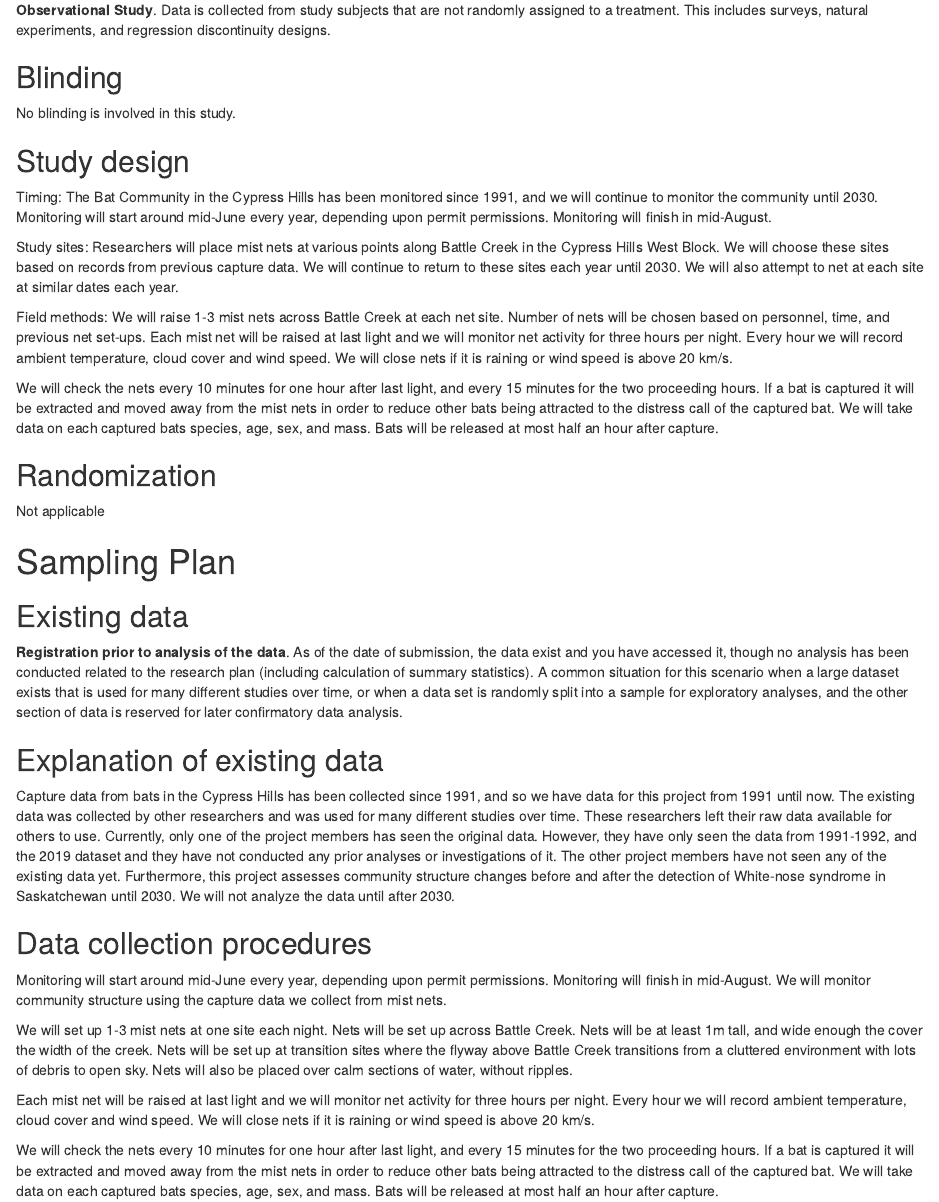
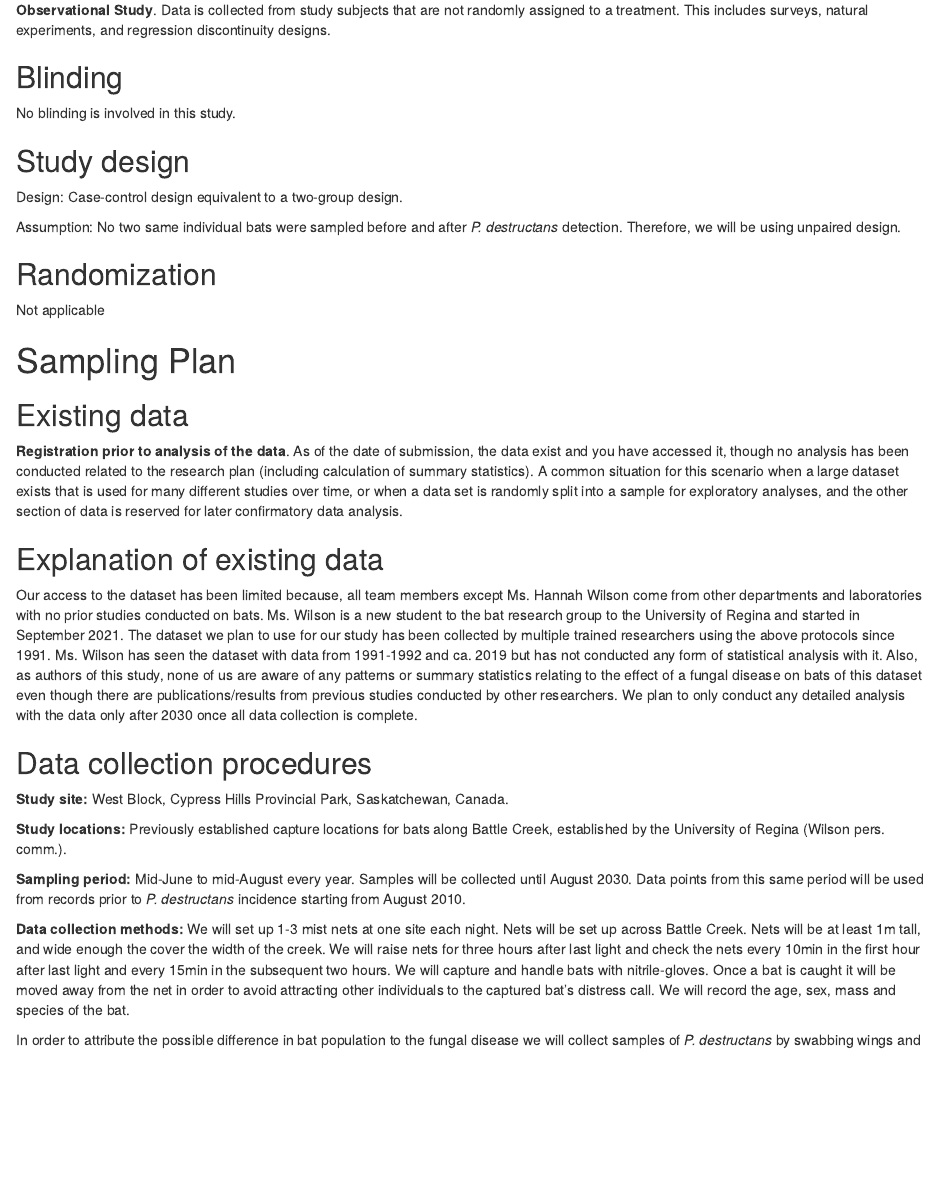
Before and after one commit to TanyaS08/LDP_PreReg, an R Markdown document (prereg_ms.Rmd): the page in a window 1100 px wide, from 1240 px down. Rendered offline with R 4.5, knitr and Pandoc, with nearby package versions; drawn as R Markdown's standard HTML page in place of the format the file asks for; some code elsewhere in the file could not run offline.

Commit message:
Fixed design plan

````diff
--- a/prereg_ms.Rmd
+++ b/prereg_ms.Rmd
@@ -94,30 +94,10 @@ No blinding is involved in this study.
 
 ## Study design
 
-Timing: The Bat Community in the Cypress Hills has been monitored since
-1991, and we will continue to monitor the community until 2030.
-Monitoring will start around mid-June every year, depending upon permit
-permissions. Monitoring will finish in mid-August.
+Design: Case-control design equivalent to a two-group design.
 
-Study sites: Researchers will place mist nets at various points along
-Battle Creek in the Cypress Hills West Block. We will choose these sites
-based on records from previous capture data. We will continue to return
-to these sites each year until 2030. We will also attempt to net at each
-site at similar dates each year.
-
-Field methods: We will raise 1-3 mist nets across Battle Creek at each
-net site. Number of nets will be chosen based on personnel, time, and
-previous net set-ups. Each mist net will be raised at last light and we
-will monitor net activity for three hours per night. Every hour we will
-record ambient temperature, cloud cover and wind speed. We will close
-nets if it is raining or wind speed is above 20 km/s.
-
-We will check the nets every 10 minutes for one hour after last light,
-and every 15 minutes for the two proceeding hours. If a bat is captured
-it will be extracted and moved away from the mist nets in order to
-reduce other bats being attracted to the distress call of the captured
-bat. We will take data on each captured bats species, age, sex, and
-mass. Bats will be released at most half an hour after capture.
+Assumption: No two same individual bats were sampled before and after
+*P. destructans* detection. Therefore, we will be using unpaired design.
 
 ## Randomization
 
@@ -149,18 +129,20 @@ An appropriate instance of using existing data would be collecting a sample size
 
 Example: An appropriate instance of using existing data would be collecting a sample size much larger than is required for the study, using a small portion of it to conduct exploratory analysis, and then registering one particular analysis that showed promising results. After registration, conduct the specified analysis on that part of the dataset that had not been investigated by the researcher up to that point. -->
 ```
-Capture data from bats in the Cypress Hills has been collected since
-1991, and so we have data for this project from 1991 until now. The
-existing data was collected by other researchers and was used for many
-different studies over time. These researchers left their raw data
-available for others to use. Currently, only one of the project members
-has seen the original data. However, they have only seen the data from
-1991-1992, and the 2019 dataset and they have not conducted any prior
-analyses or investigations of it. The other project members have not
-seen any of the existing data yet. Furthermore, this project assesses
-community structure changes before and after the detection of White-nose
-syndrome in Saskatchewan until 2030. We will not analyze the data until
-after 2030.
+Our access to the dataset has been limited because, all team members
+except Ms. Hannah Wilson come from other departments and laboratories
+with no prior studies conducted on bats. Ms. Wilson is a new student to
+the bat research group to the University of Regina and started in
+September 2021. The dataset we plan to use for our study has been
+collected by multiple trained researchers using the above protocols
+since 1991. Ms. Wilson has seen the dataset with data from 1991-1992 and
+ca. 2019 but has not conducted any form of statistical analysis with it.
+Also, as authors of this study, none of us are aware of any patterns or
+summary statistics relating to the effect of a fungal disease on bats of
+this dataset even though there are publications/results from previous
+studies conducted by other researchers. We plan to only conduct any
+detailed analysis with the data only after 2030 once all data collection
+is complete.
 
 ## Data collection procedures
 
@@ -171,28 +153,27 @@ The answer to this question requires a specific set of instructions so that anot
 
 Example: Participants will be recruited through advertisements at local pastry shops. Participants will be paid $10 for agreeing to participate (raised to $30 if our sample size is not reached within 15 days of beginning recruitment). Participants must be at least 18 years old and be able to eat the ingredients of the pastries. -->
 ```
-Monitoring will start around mid-June every year, depending upon permit
-permissions. Monitoring will finish in mid-August. We will monitor
-community structure using the capture data we collect from mist nets.
+**Study site:** West Block, Cypress Hills Provincial Park, Saskatchewan,
+Canada.
 
-We will set up 1-3 mist nets at one site each night. Nets will be set up
-across Battle Creek. Nets will be at least 1m tall, and wide enough the
-cover the width of the creek. Nets will be set up at transition sites
-where the flyway above Battle Creek transitions from a cluttered
-environment with lots of debris to open sky. Nets will also be placed
-over calm sections of water, without ripples.
+**Study locations:** Previously established capture locations for bats
+along Battle Creek, established by the University of Regina (Wilson
+pers. comm.).
 
-Each mist net will be raised at last light and we will monitor net
-activity for three hours per night. Every hour we will record ambient
-temperature, cloud cover and wind speed. We will close nets if it is
-raining or wind speed is above 20 km/s.
+**Sampling period:** Mid-June to mid-August every year. Samples will be
+collected until August 2030. Data points from this same period will be
+used from records prior to *P. destructans* incidence starting from
+August 2010.
 
-We will check the nets every 10 minutes for one hour after last light,
-and every 15 minutes for the two proceeding hours. If a bat is captured
-it will be extracted and moved away from the mist nets in order to
-reduce other bats being attracted to the distress call of the captured
-bat. We will take data on each captured bats species, age, sex, and
-mass. Bats will be released at most half an hour after capture.
+**Data collection methods:** We will set up 1-3 mist nets at one site
+each night. Nets will be set up across Battle Creek. Nets will be at
+least 1m tall, and wide enough the cover the width of the creek. We will
+raise nets for three hours after last light and check the nets every
+10min in the first hour after last light and every 15min in the
+subsequent two hours. We will capture and handle bats with
+nitrile-gloves. Once a bat is caught it will be moved away from the net
+in order to avoid attracting other individuals to the captured bat's
+distress call. We will record the age, sex, mass and species of the bat.
 
-We will continue to return to these sites each year until 2030. We will
-also attempt to net at each site at similar dates each year.
+In order to attribute the possible difference in bat population to the
+fungal disease we will collect samples of *P. destructans* by swabbing
@@ -198,0 +185 @@ also attempt to net at each site at similar dates each year.
+will stop sampling. When recording a capture, we will record the date of
````
Also changed, not shown: prereg_ms.Rmd (98 more changed lines).
